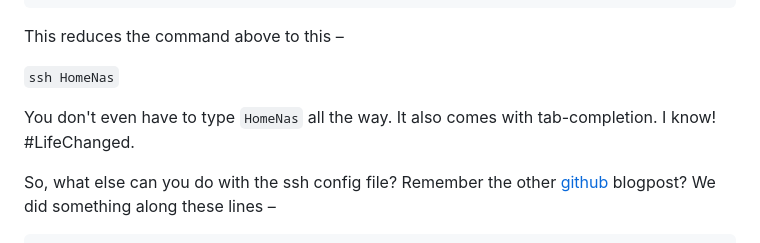
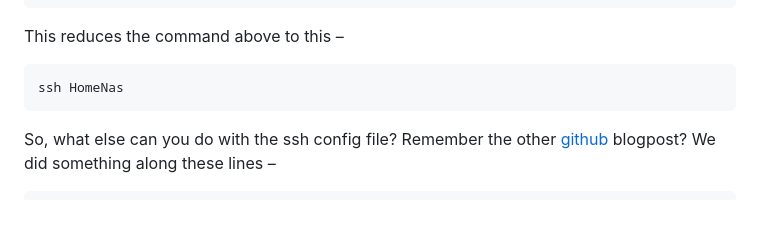
Before and after one commit to hutgrabber/hutlab.dev, a Markdown page: src/posts/ssh-part-1.md, the part around one of its changes. Rendered like a GitHub page; blank space fills up the shorter version.

Commit message:
local commit

````diff
--- a/src/posts/ssh-part-1.md
+++ b/src/posts/ssh-part-1.md
@@ -108,9 +107,9 @@ Host HomeNas
 
 This reduces the command above to this –
 
-`ssh HomeNas`
-
-You don't even have to type `HomeNas` all the way. It also comes with tab-completion. I know! #LifeChanged.
+```bash
+ssh HomeNas
+```
 
 So, what else can you do with the ssh config file? Remember the other [github](/git-github/) blogpost? We did something along these lines –
 
````
Also changed, not shown: other parts of src/posts/ssh-part-1.md (+0 -1 lines), src/posts/hacker-mindset-draft.md (+0 -1 lines).
